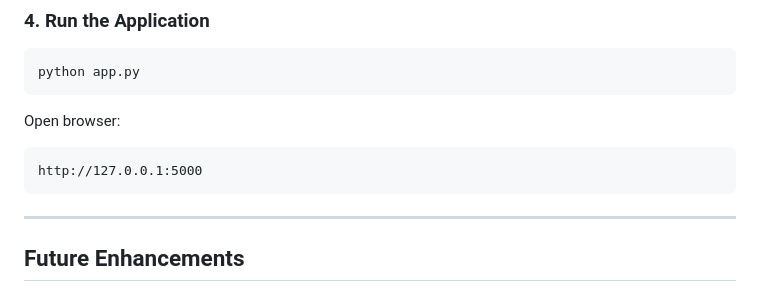
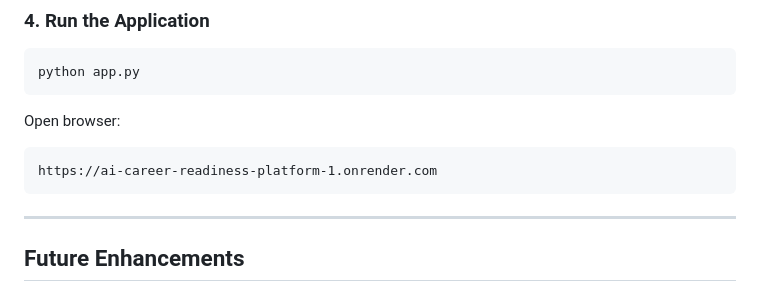
Before and after one commit to Shankhadeep-Bhowmik/AI_Career_Readiness_Platform, a Markdown page: README.md, the part around the change. Rendered like a GitHub page.

````diff
--- a/README.md
+++ b/README.md
@@ -190,7 +190,7 @@ python app.py
 Open browser:
 
 ```text
-http://127.0.0.1:5000
+https://ai-career-readiness-platform-1.onrender.com
 ```
 
 ---
````
